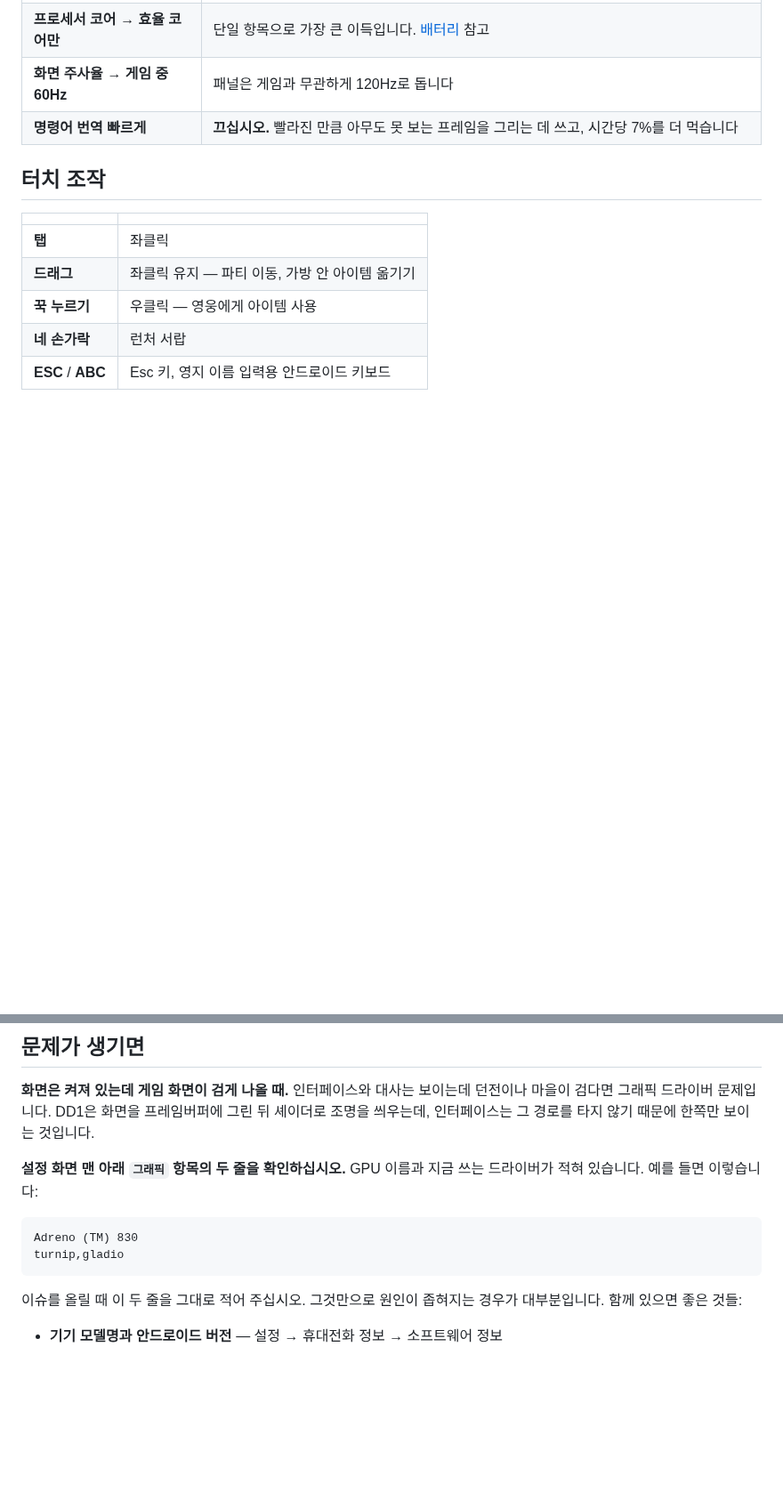
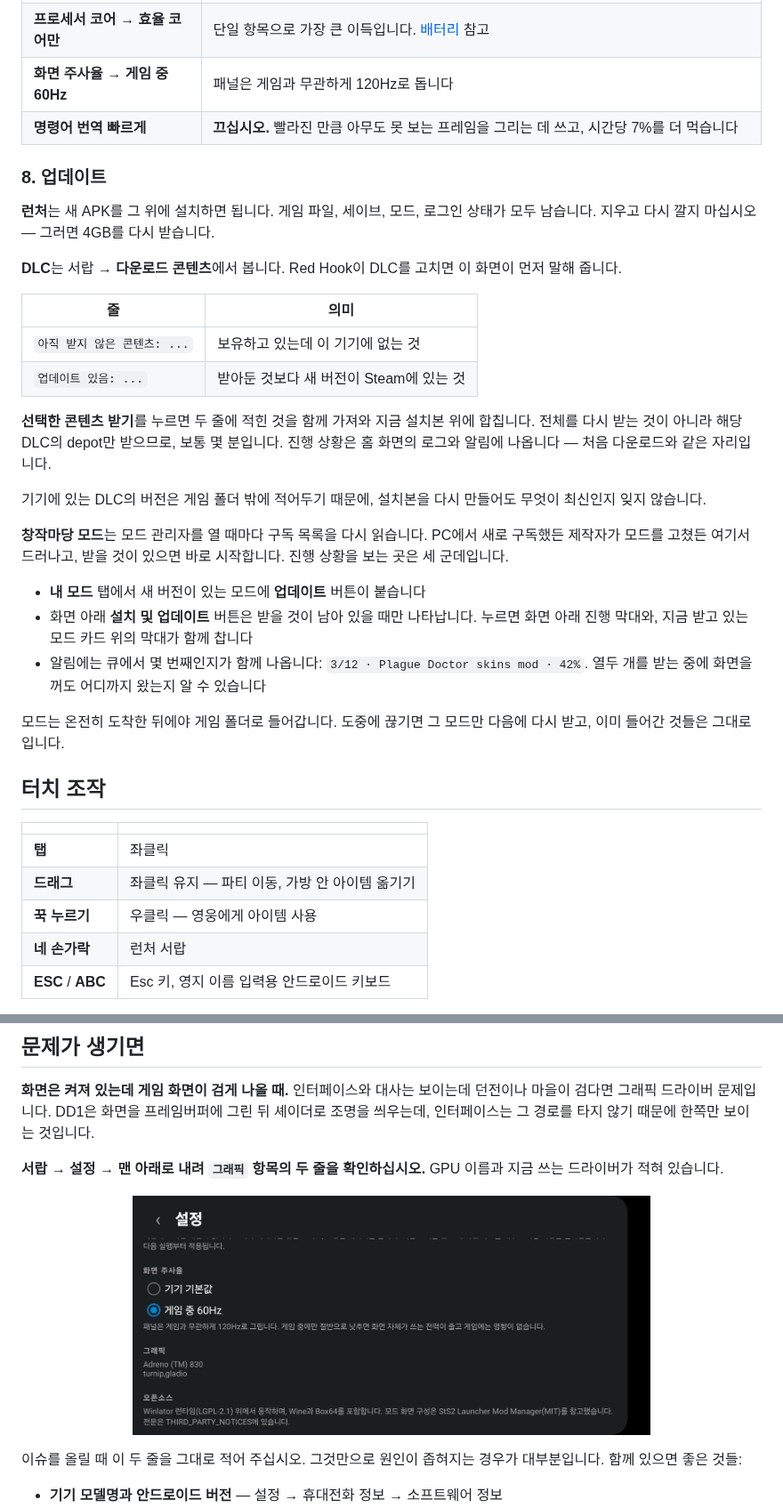
Before and after one commit to YeeDochi/dd1-android-launcher, a Markdown page: README.ko.md, 2 parts joined by grey strips. Shown at 89% size. GitHub-like rendering; pictures changed too: docs/screenshots/08-graphics.png (added); blank space fills up the shorter version.

````diff
--- a/README.ko.md
+++ b/README.ko.md
@@ -188,6 +188,39 @@ skins mod · 42%`. 모드가 온전히 도착하기 전에는 게임 폴더에
 | **화면 주사율 → 게임 중 60Hz** | 패널은 게임과 무관하게 120Hz로 돕니다 |
 | **명령어 번역 빠르게** | **끄십시오.** 빨라진 만큼 아무도 못 보는 프레임을 그리는 데 쓰고, 시간당 7%를 더 먹습니다 |
 
+### 8. 업데이트
+
+**런처**는 새 APK를 그 위에 설치하면 됩니다. 게임 파일, 세이브, 모드, 로그인 상태가 모두
+남습니다. 지우고 다시 깔지 마십시오 — 그러면 4GB를 다시 받습니다.
+
+**DLC**는 서랍 → **다운로드 콘텐츠**에서 봅니다. Red Hook이 DLC를 고치면 이 화면이 먼저
+말해 줍니다.
+
+| 줄 | 의미 |
+|---|---|
+| `아직 받지 않은 콘텐츠: ...` | 보유하고 있는데 이 기기에 없는 것 |
+| `업데이트 있음: ...` | 받아둔 것보다 새 버전이 Steam에 있는 것 |
+
+**선택한 콘텐츠 받기**를 누르면 두 줄에 적힌 것을 함께 가져와 지금 설치본 위에 합칩니다.
+전체를 다시 받는 것이 아니라 해당 DLC의 depot만 받으므로, 보통 몇 분입니다. 진행 상황은
+홈 화면의 로그와 알림에 나옵니다 — 처음 다운로드와 같은 자리입니다.
+
+기기에 있는 DLC의 버전은 게임 폴더 밖에 적어두기 때문에, 설치본을 다시 만들어도 무엇이
+최신인지 잊지 않습니다.
+
+**창작마당 모드**는 모드 관리자를 열 때마다 구독 목록을 다시 읽습니다. PC에서 새로
+구독했든 제작자가 모드를 고쳤든 여기서 드러나고, 받을 것이 있으면 바로 시작합니다.
+진행 상황을 보는 곳은 세 군데입니다.
+
+- **내 모드** 탭에서 새 버전이 있는 모드에 **업데이트** 버튼이 붙습니다
+- 화면 아래 **설치 및 업데이트** 버튼은 받을 것이 남아 있을 때만 나타납니다. 누르면
+  화면 아래 진행 막대와, 지금 받고 있는 모드 카드 위의 막대가 함께 찹니다
+- 알림에는 큐에서 몇 번째인지가 함께 나옵니다: `3/12 · Plague Doctor skins mod · 42%`.
+  열두 개를 받는 중에 화면을 꺼도 어디까지 왔는지 알 수 있습니다
+
+모드는 온전히 도착한 뒤에야 게임 폴더로 들어갑니다. 도중에 끊기면 그 모드만 다음에 다시
+받고, 이미 들어간 것들은 그대로입니다.
+
 ## 터치 조작
 
 | | |
@@ -207,13 +240,12 @@ skins mod · 42%`. 모드가 온전히 도착하기 전에는 게임 폴더에
 마을이 검다면 그래픽 드라이버 문제입니다. DD1은 화면을 프레임버퍼에 그린 뒤 셰이더로
 조명을 씌우는데, 인터페이스는 그 경로를 타지 않기 때문에 한쪽만 보이는 것입니다.
 
-**설정 화면 맨 아래 `그래픽` 항목의 두 줄을 확인하십시오.** GPU 이름과 지금 쓰는 드라이버가
-적혀 있습니다. 예를 들면 이렇습니다:
+**서랍 → 설정 → 맨 아래로 내려 `그래픽` 항목의 두 줄을 확인하십시오.** GPU 이름과 지금
+쓰는 드라이버가 적혀 있습니다.
 
-```
-Adreno (TM) 830
-turnip,gladio
-```
+<p align="center">
+  <img src="docs/screenshots/08-graphics.png" width="70%" alt="설정 맨 아래의 그래픽 항목: GPU 이름과 드라이버">
+</p>
 
 이슈를 올릴 때 이 두 줄을 그대로 적어 주십시오. 그것만으로 원인이 좁혀지는 경우가
 대부분입니다. 함께 있으면 좋은 것들:
````
Also changed, not shown: README.md (+41 -6 lines), docs/RELEASE_NOTES.md (+25 -4 lines).
